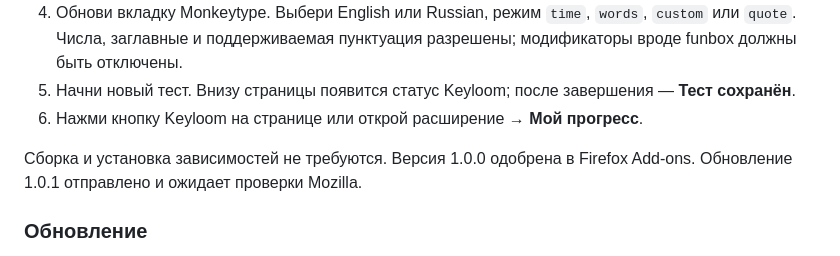
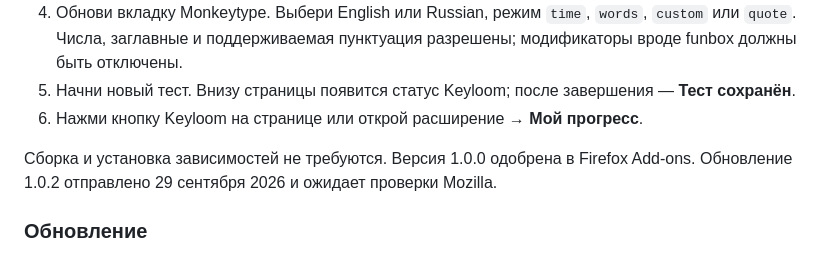
Before and after one commit to MishaNyKarl/keyloom, a Markdown page: README.md, the part around the change. Rendered like a GitHub page.

Commit message:
docs(extension): record Firefox 1.0.2 submission

```diff
--- a/README.md
+++ b/README.md
@@ -96,7 +96,8 @@ Keyloom находит сложные буквы, связки и слова, п
 5. Начни новый тест. Внизу страницы появится статус Keyloom; после завершения — **Тест сохранён**.
 6. Нажми кнопку Keyloom на странице или открой расширение → **Мой прогресс**.
 
-Сборка и установка зависимостей не требуются. Версия 1.0.0 одобрена в Firefox Add-ons. Обновление 1.0.1 отправлено и ожидает проверки Mozilla.
+Сборка и установка зависимостей не требуются. Версия 1.0.0 одобрена в Firefox Add-ons.
+Обновление 1.0.2 отправлено 29 сентября 2026 и ожидает проверки Mozilla.
 
 ### Обновление
 
```
Also changed, not shown: docs/store-publication.md (+6 -2 lines).
